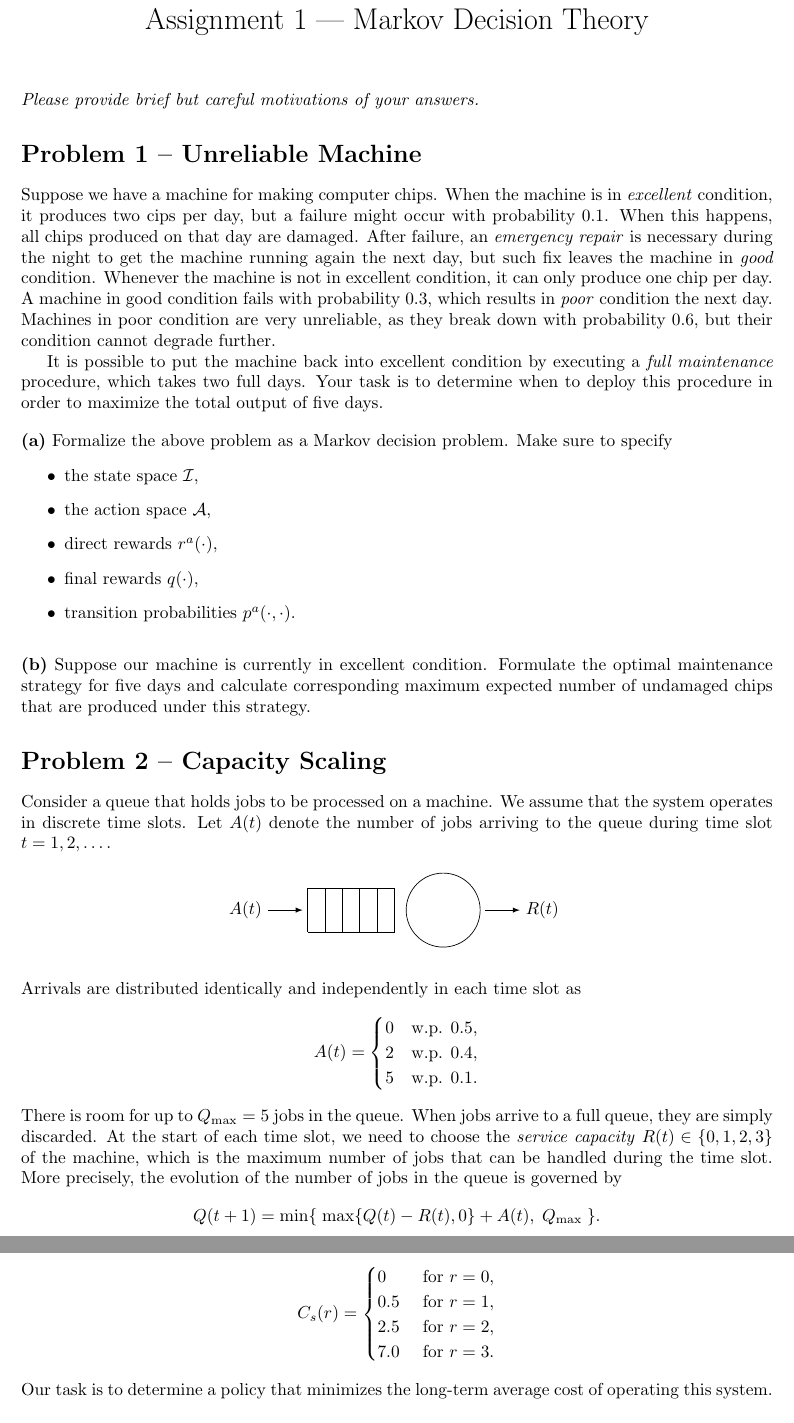
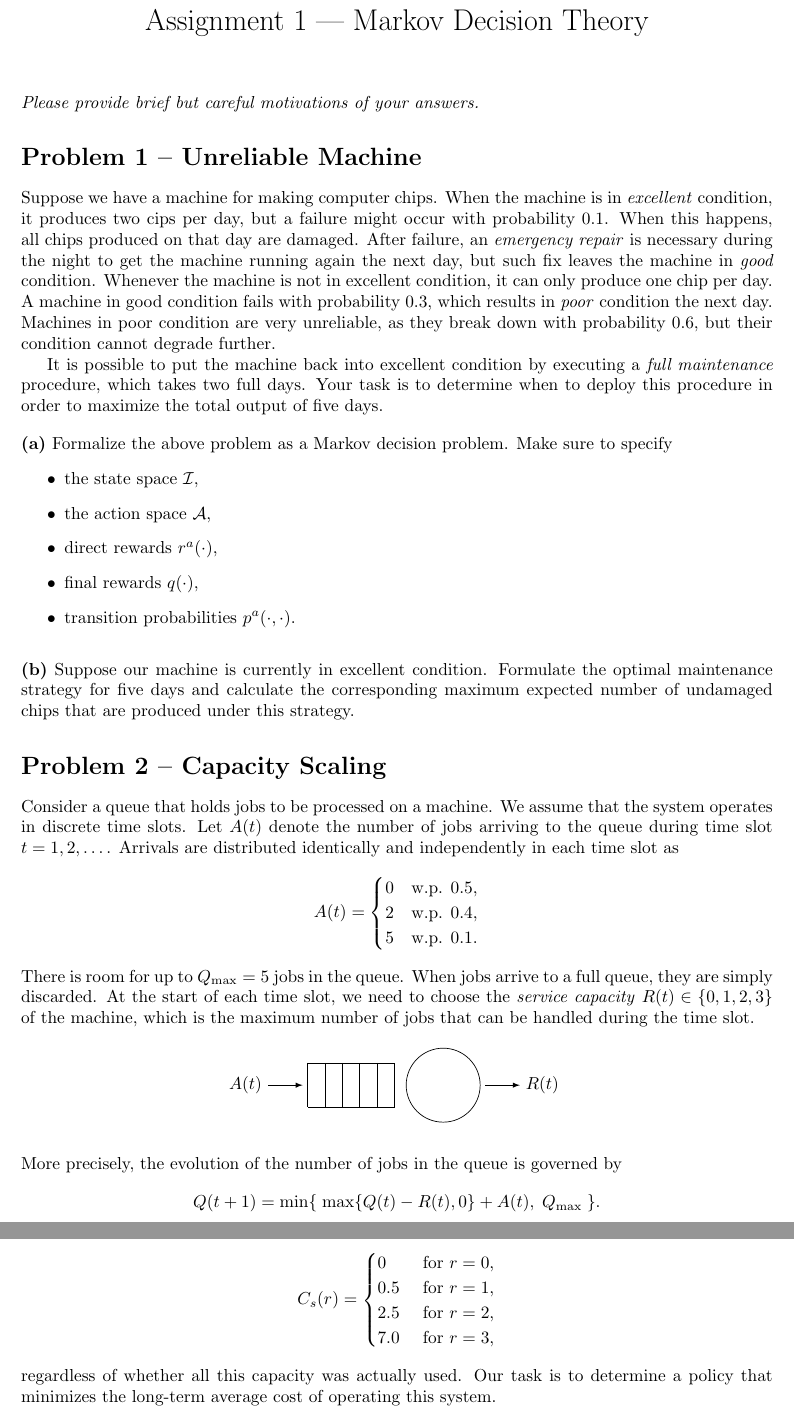
Before and after one commit to jeroenvanriel/decision-theory, a LaTeX problem sheet (assistant/assignment/assignment.tex): two parts of pages 1 and 2 of 2, joined at a grey line, cut so that both start at the same text. Compiled offline with pdfLaTeX.

Commit message:
minor adjustments to assignment text

```diff
--- a/assistant/assignment/assignment.tex
+++ b/assistant/assignment/assignment.tex
@@ -48,7 +48,7 @@ Formalize the above problem as a Markov decision problem. Make sure to specify
 \noindent
 \textbf{(b)}
 Suppose our machine is currently in excellent condition.
-Formulate the optimal maintenance strategy for five days and calculate corresponding maximum expected number of undamaged chips that are produced under this strategy.
+Formulate the optimal maintenance strategy for five days and calculate the corresponding maximum expected number of undamaged chips that are produced under this strategy.
 
 
 \section*{Problem 2 -- Capacity Scaling}
@@ -56,6 +56,20 @@ Formulate the optimal maintenance strategy for five days and calculate correspon
 Consider a queue that holds jobs to be processed on a machine.
 We assume that the system operates in discrete time slots.
 Let $A(t)$ denote the number of jobs arriving to the queue during time slot $t = 1, 2, \dots$.
+Arrivals are distributed identically and independently in each time slot as
+\begin{align*}
+    A(t) = \begin{cases}
+        0 & \text{w.p. } 0.5, \\
+        2 & \text{w.p. } 0.4, \\
+        5 & \text{w.p. } 0.1.
+    \end{cases}
+\end{align*}
+
+
+\noindent
+There is room for up to $Q_\text{max}=5$ jobs in the queue.
+When jobs arrive to a full queue, they are simply discarded.
+At the start of each time slot, we need to choose the \textit{service capacity} $R(t) \in \{ 0, 1, 2, 3 \}$ of the machine, which is the maximum number of jobs that can be handled during the time slot.
 
 \begin{figure}[h!]
     \centering
@@ -77,17 +91,6 @@ Let $A(t)$ denote the number of jobs arriving to the queue during time slot $t =
 \vspace{0.5em}
 
 \noindent
-Arrivals are distributed identically and independently in each time slot as
-\begin{align*}
-    A(t) = \begin{cases}
-        0 & \text{w.p. } 0.5, \\
-        2 & \text{w.p. } 0.4, \\
-        5 & \text{w.p. } 0.1.
-    \end{cases}
-\end{align*}
-There is room for up to $Q_\text{max}=5$ jobs in the queue.
-When jobs arrive to a full queue, they are simply discarded.
-At the start of each time slot, we need to choose the \textit{service capacity} $R(t) \in \{ 0, 1, 2, 3 \}$ of the machine, which is the maximum number of jobs that can be handled during the time slot.
 More precisely, the evolution of the number of jobs in the queue is governed by
 \begin{align*}
     Q(t + 1) = \min\{ \; \max \{ Q(t) - R(t), 0 \} + A(t) , \; Q_\text{max} \; \} .
@@ -110,9 +113,10 @@ Furthermore, the \textit{service cost} associated with choosing service capacity
         0 & \text{ for } r = 0 , \\
         0.5 & \text{ for } r = 1 , \\
         2.5 & \text{ for } r = 2 , \\
-        7.0 & \text{ for } r = 3 .
+        7.0 & \text{ for } r = 3 ,
     \end{cases}
 \end{align*}
+regardless of whether all this capacity was actually used.
 Our task is to determine a policy that minimizes the long-term average cost of operating this system.
 
 \vspace{1em}
```
Also changed, not shown: assistant/assignment/assignment.pdf.
